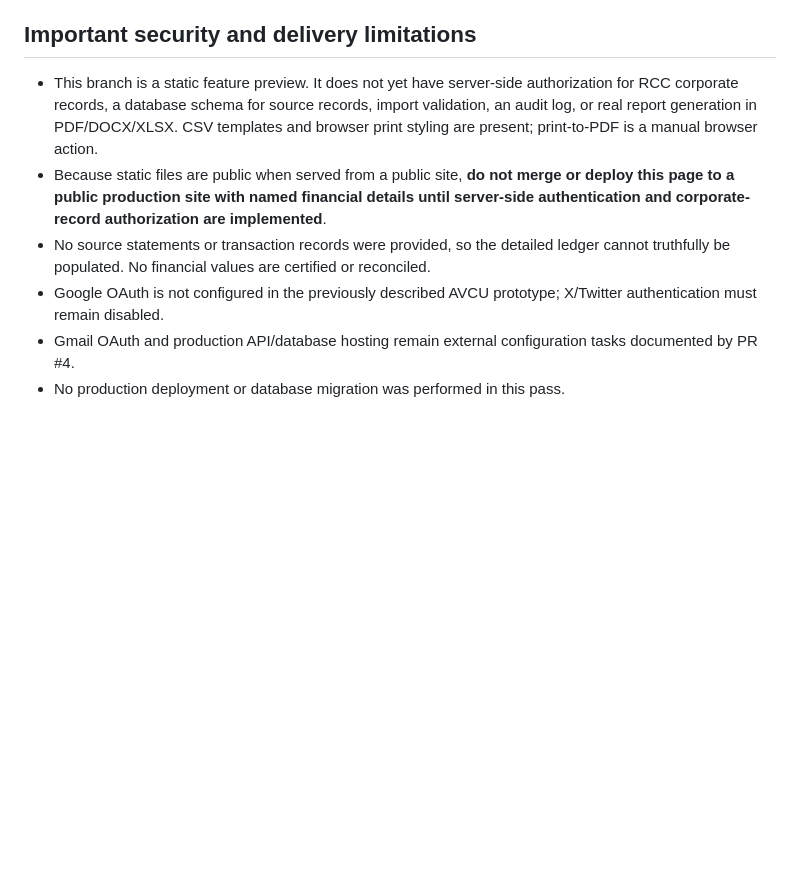
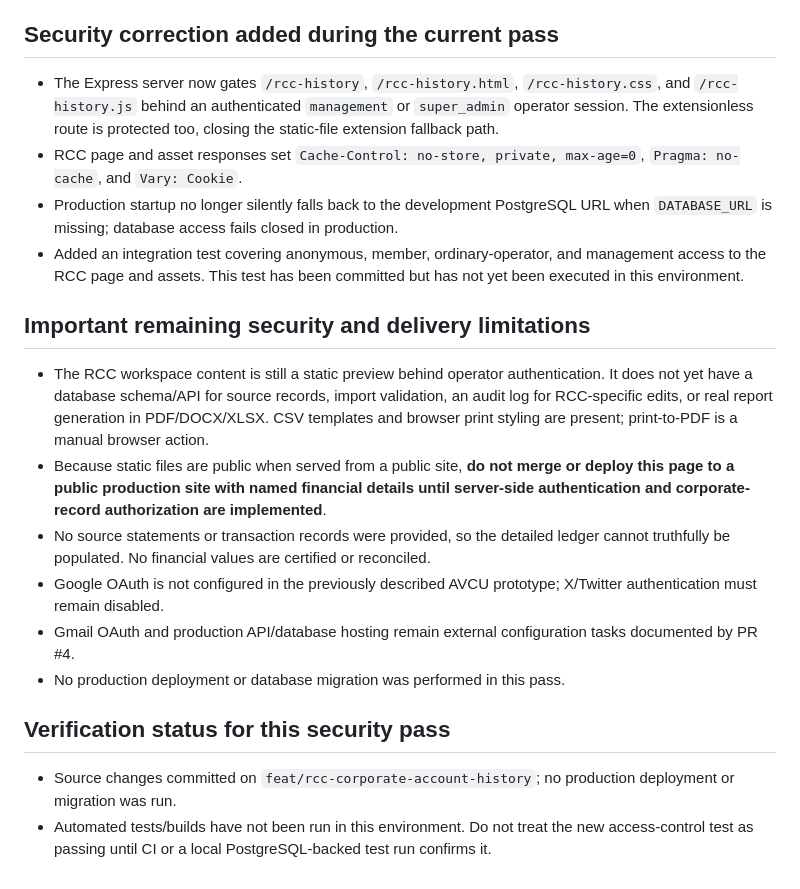
Before and after one commit to iamtheoracle/American-Vanguard-credit-union, a Markdown page: docs/RCC-HISTORY-AUDIT.md, the part around the change. Drawn GitHub-style; blank space fills up the shorter version.

Commit message:
Document RCC access-control hardening and outstanding work

```diff
--- a/docs/RCC-HISTORY-AUDIT.md
+++ b/docs/RCC-HISTORY-AUDIT.md
@@ -19,11 +19,24 @@
 - The $5,291,565.00 difference between the supplied 2025 closing balance and separate 2026 opening figure is shown as an unresolved exception.
 - The 2026 monthly return assumptions and supplied scenario output are shown separately and not labeled actual performance.
 
-## Important security and delivery limitations
+## Security correction added during the current pass
 
-- This branch is a static feature preview. It does not yet have server-side authorization for RCC corporate records, a database schema for source records, import validation, an audit log, or real report generation in PDF/DOCX/XLSX. CSV templates and browser print styling are present; print-to-PDF is a manual browser action.
+- The Express server now gates `/rcc-history`, `/rcc-history.html`, `/rcc-history.css`, and `/rcc-history.js` behind an authenticated `management` or `super_admin` operator session. The extensionless route is protected too, closing the static-file extension fallback path.
+- RCC page and asset responses set `Cache-Control: no-store, private, max-age=0`, `Pragma: no-cache`, and `Vary: Cookie`.
+- Production startup no longer silently falls back to the development PostgreSQL URL when `DATABASE_URL` is missing; database access fails closed in production.
+- Added an integration test covering anonymous, member, ordinary-operator, and management access to the RCC page and assets. This test has been committed but has not yet been executed in this environment.
+
+## Important remaining security and delivery limitations
+
+- The RCC workspace content is still a static preview behind operator authentication. It does not yet have a database schema/API for source records, import validation, an audit log for RCC-specific edits, or real report generation in PDF/DOCX/XLSX. CSV templates and browser print styling are present; print-to-PDF is a manual browser action.
 - Because static files are public when served from a public site, **do not merge or deploy this page to a public production site with named financial details until server-side authentication and corporate-record authorization are implemented**.
 - No source statements or transaction records were provided, so the detailed ledger cannot truthfully be populated. No financial values are certified or reconciled.
 - Google OAuth is not configured in the previously described AVCU prototype; X/Twitter authentication must remain disabled.
 - Gmail OAuth and production API/database hosting remain external configuration tasks documented by PR #4.
 - No production deployment or database migration was performed in this pass.
+
+
+## Verification status for this security pass
+
+- Source changes committed on `feat/rcc-corporate-account-history`; no production deployment or migration was run.
+- Automated tests/builds have not been run in this environment. Do not treat the new access-control test as passing until CI or a local PostgreSQL-backed test run confirms it.
```
